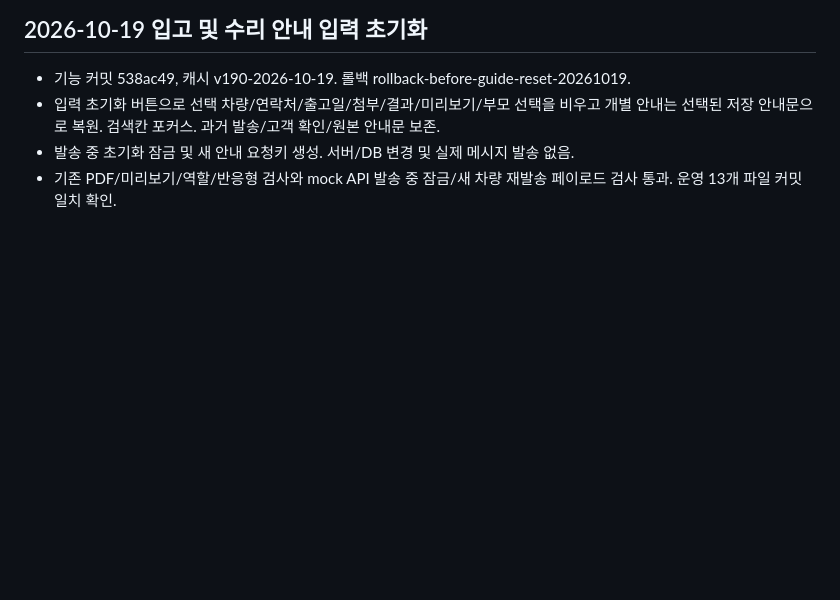
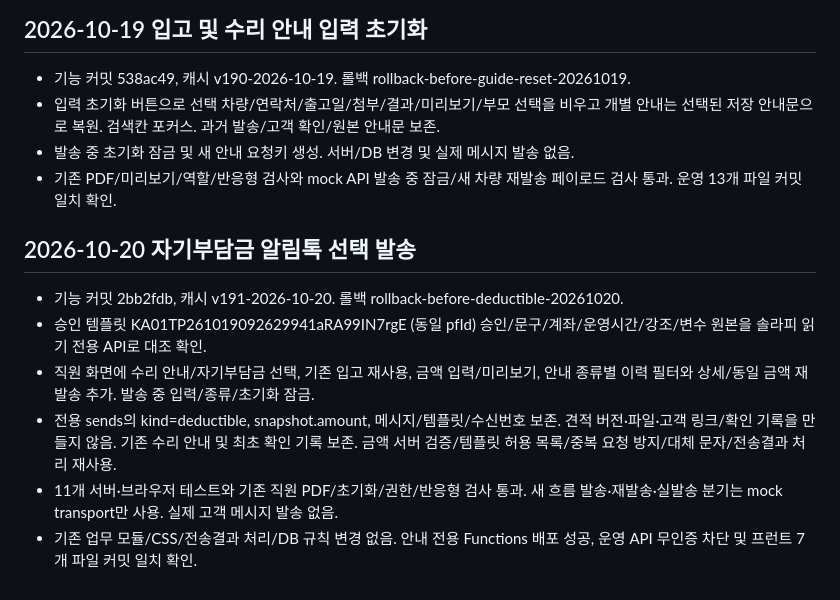
Before and after one commit to un910315-cyber/kgm-seongsu-home, a Markdown page: CODEX.md, the part around the change. Rendered like a GitHub page; blank space fills up the shorter version.

Commit message:
자기부담금 알림톡 연결 배포 및 검증 기록

```diff
--- a/CODEX.md
+++ b/CODEX.md
@@ -633,3 +633,12 @@ Firebase 규칙 주소:
 - 입력 초기화 버튼으로 선택 차량/연락처/출고일/첨부/결과/미리보기/부모 선택을 비우고 개별 안내는 선택된 저장 안내문으로 복원. 검색칸 포커스. 과거 발송/고객 확인/원본 안내문 보존.
 - 발송 중 초기화 잠금 및 새 안내 요청키 생성. 서버/DB 변경 및 실제 메시지 발송 없음.
 - 기존 PDF/미리보기/역할/반응형 검사와 mock API 발송 중 잠금/새 차량 재발송 페이로드 검사 통과. 운영 13개 파일 커밋 일치 확인.
+
+
+## 2026-10-20 자기부담금 알림톡 선택 발송
+- 기능 커밋 2bb2fdb, 캐시 v191-2026-10-20. 롤백 rollback-before-deductible-20261020.
+- 승인 템플릿 KA01TP261019092629941aRA99IN7rgE (동일 pfId) 승인/문구/계좌/운영시간/강조/변수 원본을 솔라피 읽기 전용 API로 대조 확인.
+- 직원 화면에 수리 안내/자기부담금 선택, 기존 입고 재사용, 금액 입력/미리보기, 안내 종류별 이력 필터와 상세/동일 금액 재발송 추가. 발송 중 입력/종류/초기화 잠금.
+- 전용 sends의 kind=deductible, snapshot.amount, 메시지/템플릿/수신번호 보존. 견적 버전·파일·고객 링크/확인 기록을 만들지 않음. 기존 수리 안내 및 최초 확인 기록 보존. 금액 서버 검증/템플릿 허용 목록/중복 요청 방지/대체 문자/전송결과 처리 재사용.
+- 11개 서버·브라우저 테스트와 기존 직원 PDF/초기화/권한/반응형 검사 통과. 새 흐름 발송·재발송·실발송 분기는 mock transport만 사용. 실제 고객 메시지 발송 없음.
+- 기존 업무 모듈/CSS/전송결과 처리/DB 규칙 변경 없음. 안내 전용 Functions 배포 성공, 운영 API 무인증 차단 및 프런트 7개 파일 커밋 일치 확인.
```
